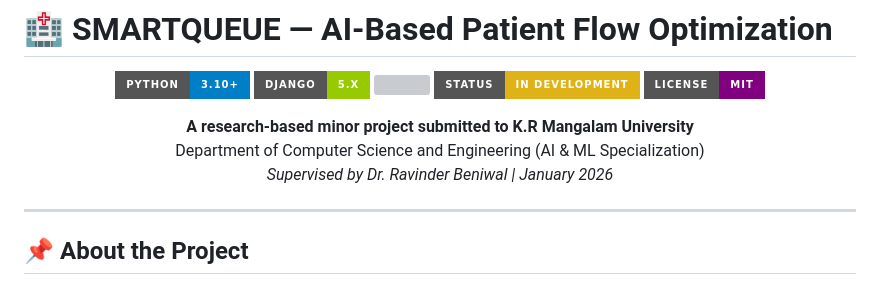
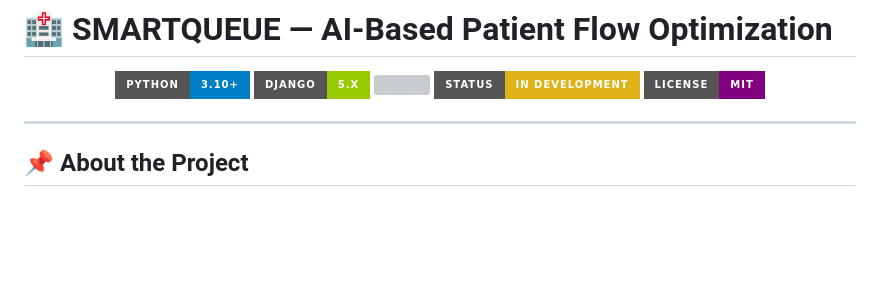
Before and after one commit to invictussss/SMARTQUEUE, a Markdown page: README.md, the part around the change. Drawn GitHub-style; badges without logos; blank space fills up the shorter version; grey boxes are pictures that could not be loaded.

Commit message:
Update README to simplify project information
Removed project description and supervision details.

```diff
--- a/README.md
+++ b/README.md
@@ -8,11 +8,7 @@
   <img src="https://img.shields.io/badge/License-MIT-purple?style=for-the-badge"/>
 </p>
 
-<p align="center">
-  <b>A research-based minor project submitted to K.R Mangalam University</b><br/>
-  Department of Computer Science and Engineering (AI & ML Specialization)<br/>
-  <i>Supervised by Dr. Ravinder Beniwal | January 2026</i>
-</p>
+
 
 ---
 
```
